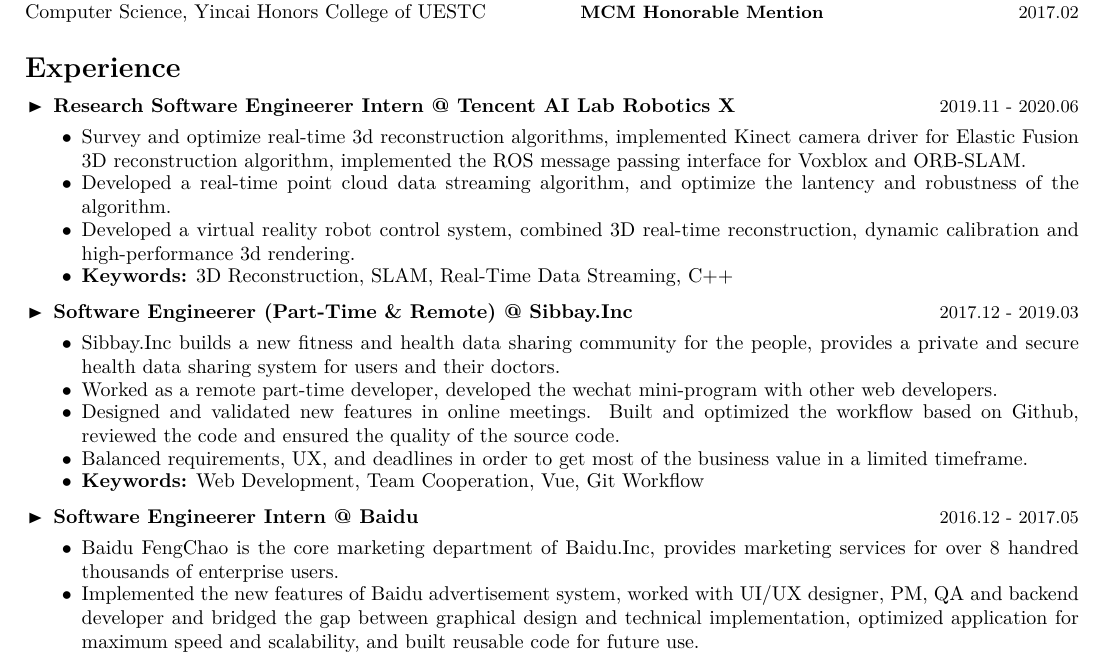
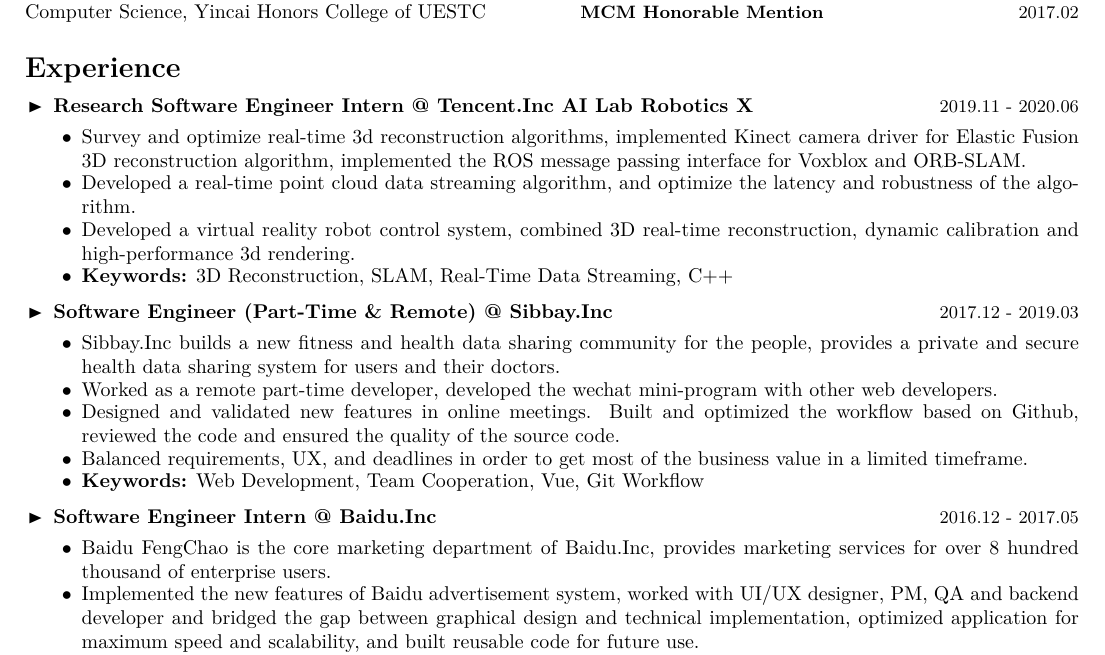
Before and after one commit to Yidadaa/Coding-Every-Day, a LaTeX CV (2019/cv/zhangyifei.tex): part of the page, cut so that both start at the same text. Compiled offline with XeLaTeX; a missing font is replaced by an installed copy or a similar font.

Commit message:
feat(cv): update cv

```diff
--- a/2019/cv/zhangyifei.tex
+++ b/2019/cv/zhangyifei.tex
@@ -60,14 +60,14 @@
 		\cvsectiontitle{\textbf{Experience}}
 		\vspace{-1cm}
 		\begin{itemize}[leftmargin=0.5cm]
-		\item \cvcompany{Research Software Engineerer Intern @ Tencent AI Lab Robotics X}{2019.11 - 2020.06}\cvsublevel{%
+		\item \cvcompany{Research Software Engineer Intern @ Tencent.Inc AI Lab Robotics X}{2019.11 - 2020.06}\cvsublevel{%
 			\cvsubbullet{%
 				Survey and optimize real-time 3d reconstruction algorithms, implemented Kinect camera driver for %
 				Elastic Fusion 3D reconstruction algorithm, implemented the ROS message passing interface for Voxblox %
 				and ORB-SLAM.
 			}%
 			\cvsubbullet{%
-				Developed a real-time point cloud data streaming algorithm, and optimize the lantency and robustness of the %
+				Developed a real-time point cloud data streaming algorithm, and optimize the latency and robustness of the %
 				algorithm.
 			}
 			\cvsubbullet{
@@ -84,7 +84,7 @@
 		% 		a framework that allows existing algorithms to interact with Unity environment and collect data in real-time. %
 		% 	}
 		% }
-		\item \cvcompany{Software Engineerer (Part-Time \& Remote) @ Sibbay.Inc}{2017.12 - 2019.03}\cvsublevel{%
+		\item \cvcompany{Software Engineer (Part-Time \& Remote) @ Sibbay.Inc}{2017.12 - 2019.03}\cvsublevel{%
 			\cvsubbullet{%
 				Sibbay.Inc builds a new fitness and health data sharing community for the people, provides a private and secure %
 				health data sharing system for users and their doctors.
@@ -103,10 +103,10 @@
 				\textbf{Keywords:} Web Development, Team Cooperation, Vue, Git Workflow
 			}%
 		}
-		\item \cvcompany{Software Engineerer Intern @ Baidu}{2016.12 - 2017.05}\cvsublevel{%
+		\item \cvcompany{Software Engineer Intern @ Baidu.Inc}{2016.12 - 2017.05}\cvsublevel{%
 			\cvsubbullet{%
 				Baidu FengChao is the core marketing department of Baidu.Inc, provides marketing services for %
-				over 8 handred thousands of enterprise users.
+				over 8 hundred thousand of enterprise users.
 			}%
 			\cvsubbullet{%
 				Implemented the new features of Baidu advertisement system, %
```
Also changed, not shown: 2019/cv/zhangyifei.pdf.
